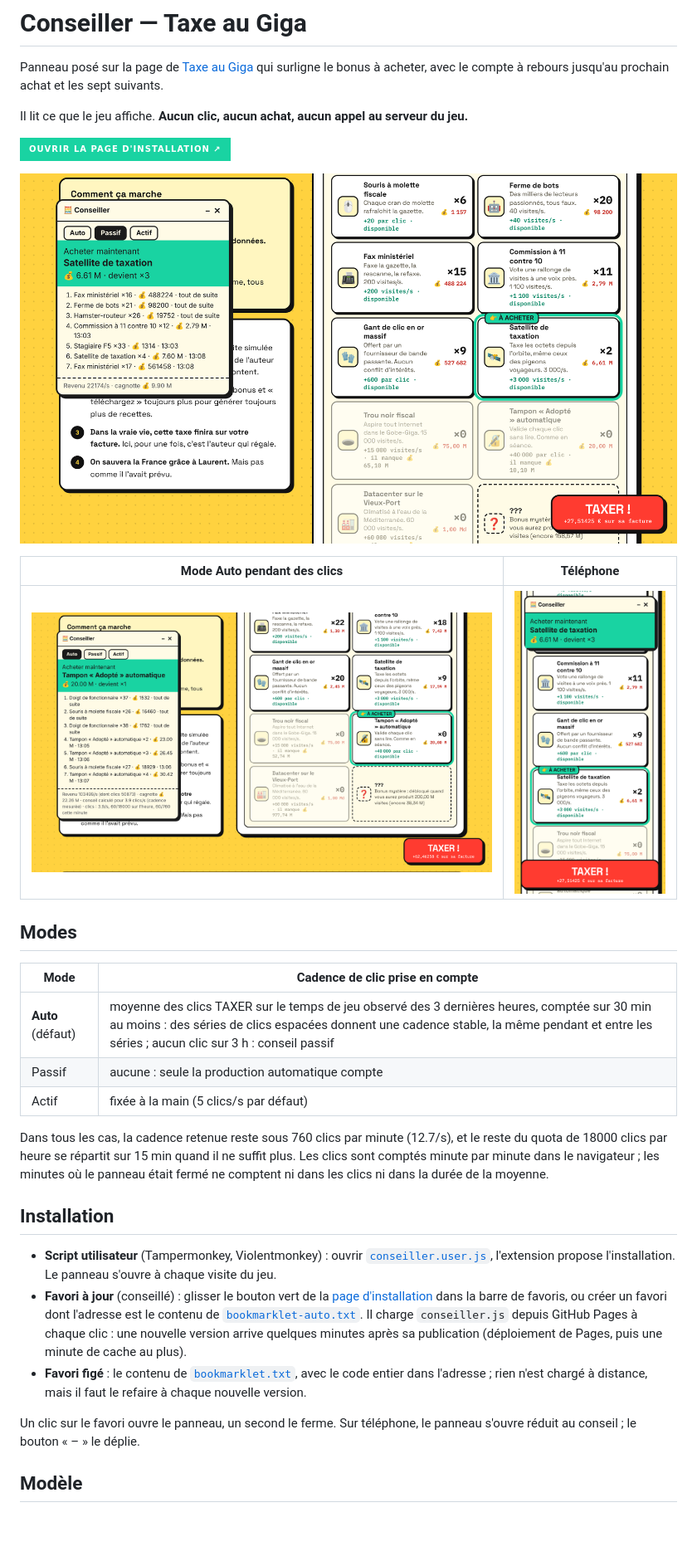
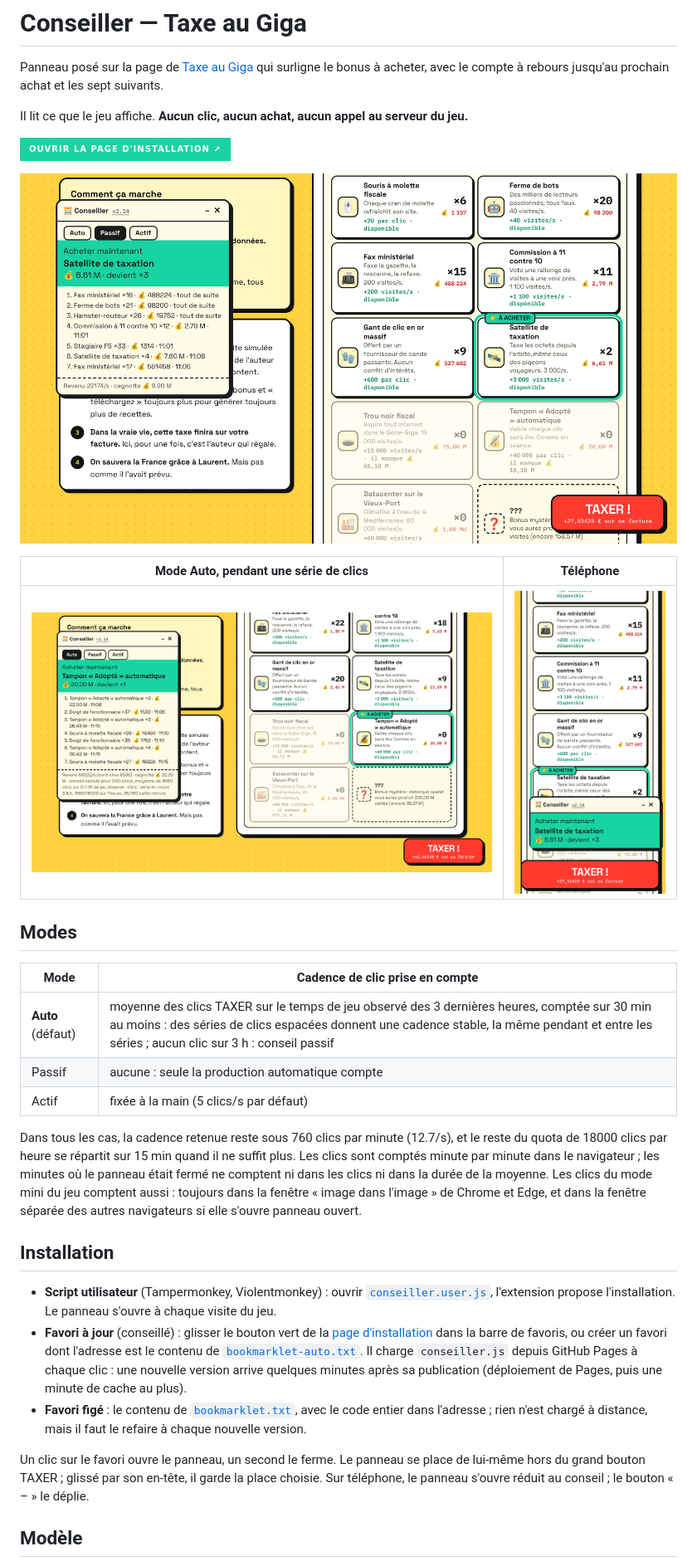
Before and after one commit to actarus314/conseiller-taxe-giga, a Markdown page: README.md, the part around one of its changes. Shown at 83% size. Rendered like a GitHub page; pictures changed too: captures/auto-clics.png, captures/mobile.png, captures/passif.png; badges without logos; blank space fills up the shorter version.

```diff
--- a/README.md
+++ b/README.md
@@ -8,5 +8,5 @@ Il lit ce que le jeu affiche. **Aucun clic, aucun achat, aucun appel au serveur
 
 ![Conseil en mode Passif : Satellite à acheter, suite des achats prévue](captures/passif.png)
 
-| Mode Auto pendant des clics | Téléphone |
+| Mode Auto, pendant une série de clics | Téléphone |
 |---|---|
@@ -20,7 +20,7 @@ Il lit ce que le jeu affiche. **Aucun clic, aucun achat, aucun appel au serveur
 | Passif | aucune : seule la production automatique compte |
 | Actif | fixée à la main (5 clics/s par défaut) |
 
-Dans tous les cas, la cadence retenue reste sous 760 clics par minute (12.7/s), et le reste du quota de 18000 clics par heure se répartit sur 15 min quand il ne suffit plus. Les clics sont comptés minute par minute dans le navigateur ; les minutes où le panneau était fermé ne comptent ni dans les clics ni dans la durée de la moyenne.
+Dans tous les cas, la cadence retenue reste sous 760 clics par minute (12.7/s), et le reste du quota de 18000 clics par heure se répartit sur 15 min quand il ne suffit plus. Les clics sont comptés minute par minute dans le navigateur ; les minutes où le panneau était fermé ne comptent ni dans les clics ni dans la durée de la moyenne. Les clics du mode mini du jeu comptent aussi : toujours dans la fenêtre « image dans l'image » de Chrome et Edge, et dans la fenêtre séparée des autres navigateurs si elle s'ouvre panneau ouvert.
 
 ## Installation
 
@@ -28,7 +28,7 @@ Dans tous les cas, la cadence retenue reste sous 760 clics par minute (12.7/s),
 - **Favori à jour** (conseillé) : glisser le bouton vert de la [page d'installation](https://actarus314.github.io/conseiller-taxe-giga/) dans la barre de favoris, ou créer un favori dont l'adresse est le contenu de [`bookmarklet-auto.txt`](bookmarklet-auto.txt). Il charge `conseiller.js` depuis GitHub Pages à chaque clic : une nouvelle version arrive quelques minutes après sa publication (déploiement de Pages, puis une minute de cache au plus).
 - **Favori figé** : le contenu de [`bookmarklet.txt`](bookmarklet.txt), avec le code entier dans l'adresse ; rien n'est chargé à distance, mais il faut le refaire à chaque nouvelle version.
 
-Un clic sur le favori ouvre le panneau, un second le ferme. Sur téléphone, le panneau s'ouvre réduit au conseil ; le bouton « – » le déplie.
+Un clic sur le favori ouvre le panneau, un second le ferme. Le panneau se place de lui-même hors du grand bouton TAXER ; glissé par son en-tête, il garde la place choisie. Sur téléphone, le panneau s'ouvre réduit au conseil ; le bouton « – » le déplie.
 
 ## Modèle
 
```
Also changed, not shown: other parts of README.md (+1 -1 lines), CHANGELOG.md (+3 -0 lines), dev/contexte.md (+3 -2 lines), 8 other files.
